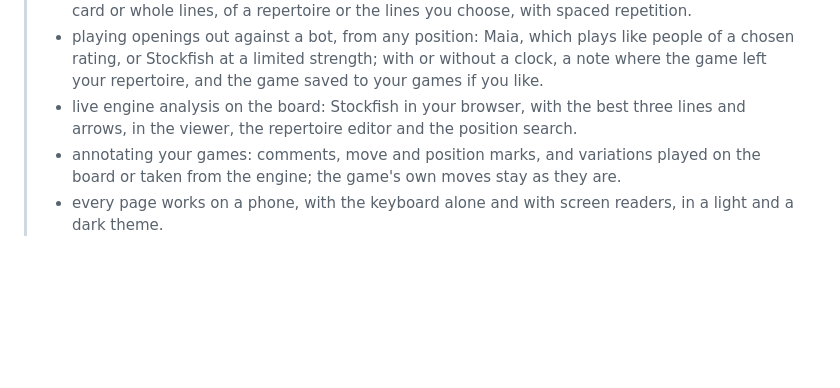
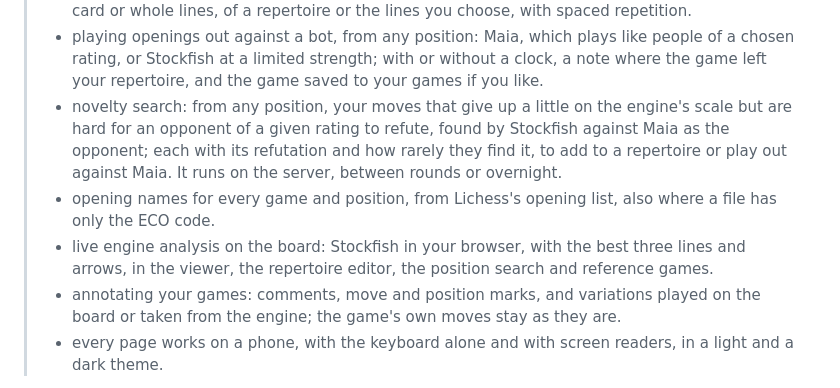
Before and after one commit to januhrhammer/Home-Rank, a Markdown page: README.md, the part around the change. Rendered like a GitHub page; blank space fills up the shorter version.

```diff
--- a/README.md
+++ b/README.md
@@ -31,8 +31,14 @@ explorer.
 > - playing openings out against a bot, from any position: Maia, which plays like people of a
 >   chosen rating, or Stockfish at a limited strength; with or without a clock, a note where
 >   the game left your repertoire, and the game saved to your games if you like.
+> - novelty search: from any position, your moves that give up a little on the engine's scale
+>   but are hard for an opponent of a given rating to refute, found by Stockfish against Maia
+>   as the opponent; each with its refutation and how rarely they find it, to add to a
+>   repertoire or play out against Maia. It runs on the server, between rounds or overnight.
+> - opening names for every game and position, from Lichess's opening list, also where a file
+>   has only the ECO code.
 > - live engine analysis on the board: Stockfish in your browser, with the best three lines
->   and arrows, in the viewer, the repertoire editor and the position search.
+>   and arrows, in the viewer, the repertoire editor, the position search and reference games.
 > - annotating your games: comments, move and position marks, and variations played on the
 >   board or taken from the engine; the game's own moves stay as they are.
 > - every page works on a phone, with the keyboard alone and with screen readers, in a light and
```
Also changed, not shown: docs/self-hosting.md (+18 -0 lines).
